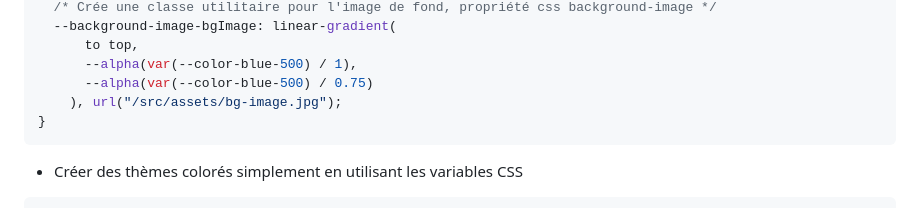
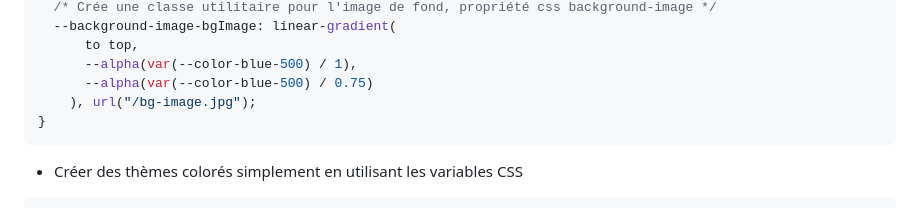
Before and after one commit to denis-springinsfeld/R312-25, a Markdown page: README.md, the part around the change. Drawn GitHub-style.

````diff
--- a/README.md
+++ b/README.md
@@ -121,7 +121,7 @@ npm install -D prettier prettier-plugin-tailwindcss
       to top,
       --alpha(var(--color-blue-500) / 1),
       --alpha(var(--color-blue-500) / 0.75)
-    ), url("/src/assets/bg-image.jpg");
+    ), url("/bg-image.jpg");
 }
 ```
 
````
